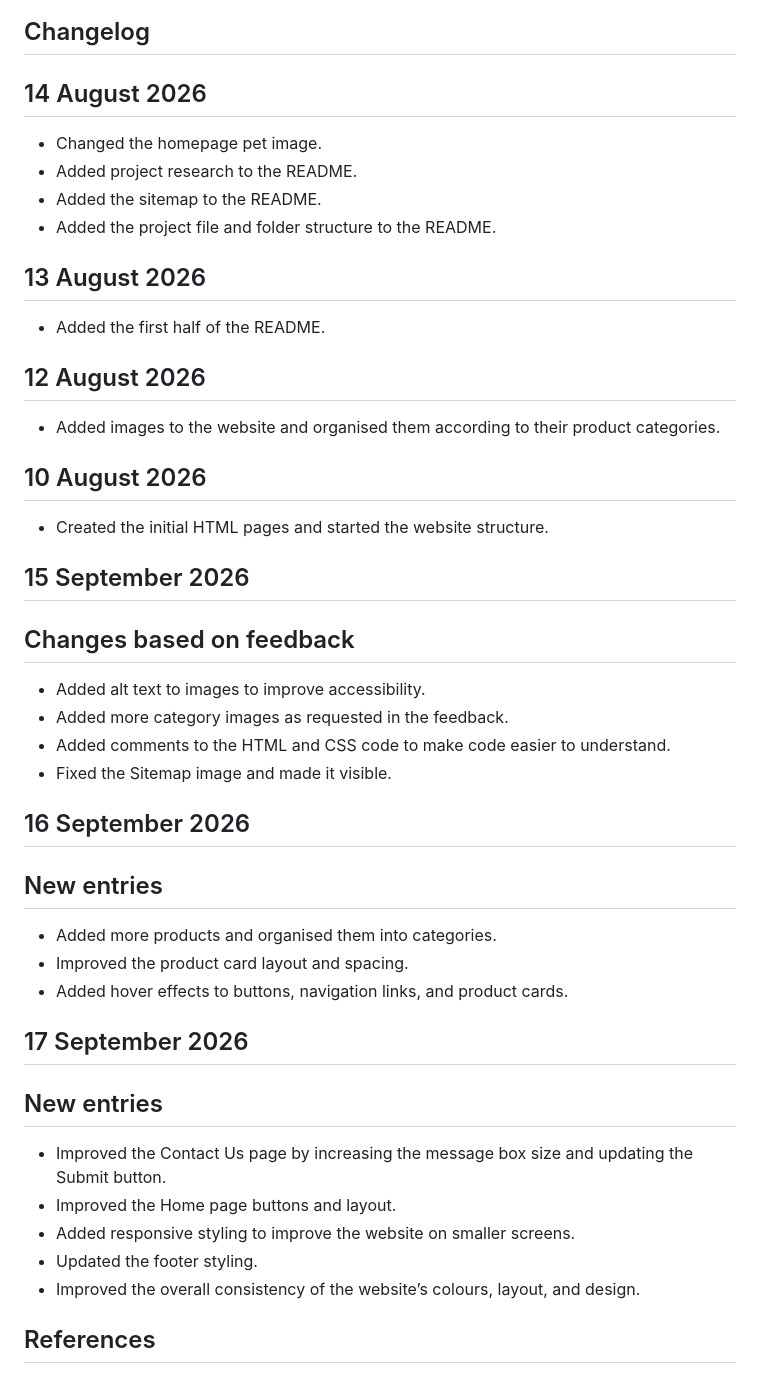
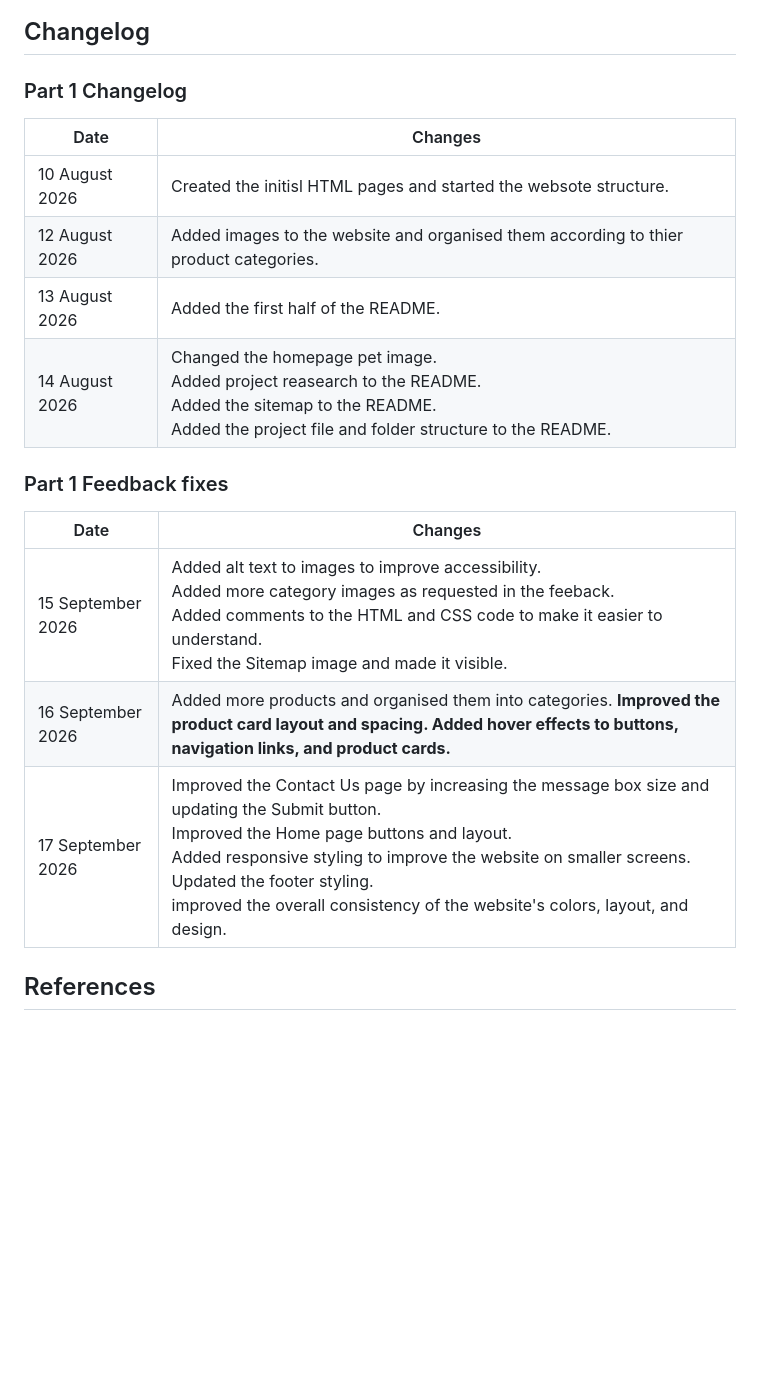
Before and after one commit to sangeM6/Panorama_Website, a Markdown page: README.md, the part around the change. GitHub-like rendering; blank space fills up the shorter version.

Commit message:
Updated the README changelog to a table making it neat and easy to read.

```diff
--- a/README.md
+++ b/README.md
@@ -62,41 +62,23 @@ The sitemap below shows the structure and hierarchy of the Panorama Pet Shop web
 ![Panorama Pet Shop Sitemap](Content-Research/Sitemap_image/Sitemap.png)
 
 ## Changelog
-## 14 August 2026
-* Changed the homepage pet image.
-* Added project research to the README.
-* Added the sitemap to the README.
-* Added the project file and folder structure to the README.
+### Part 1 Changelog
+| Date | Changes |
+|---|---|
+| 10 August 2026| Created the initisl HTML pages and started the websote structure.|
+| 12 August 2026| Added images to the website and organised them according to thier product categories.|
+| 13 August 2026| Added the first half of the README. |
+| 14 August 2026| Changed the homepage pet image.<br> Added project reasearch to the README. <br> Added the sitemap to the README. <br> Added the project file and folder structure to the README. |
 
-## 13 August 2026
-* Added the first half of the README.
+### Part 1 Feedback fixes
+| Date | Changes |
+|---|---|
+| 15 September 2026| Added alt text to images to improve accessibility.<br> Added more category images as requested in the feeback. <br> Added comments to the HTML and CSS code to make it easier to understand. <br> Fixed the Sitemap image and made it visible.|
+| 16 September 2026| Added more products and organised them into  categories. <b> Improved the product card layout and spacing. <b> Added hover effects to buttons, navigation links, and product cards. |
+| 17 September 2026| Improved the Contact Us page by increasing the message box size and updating the Submit button. <br> Improved the Home page buttons and layout. <br> Added responsive styling to improve the website on smaller screens. <br> Updated the footer styling. <br> improved the overall consistency of the website's colors, layout, and design.|
 
-## 12 August 2026
-* Added images to the website and organised them according to their product categories.
 
-## 10 August 2026
-* Created the initial HTML pages and started the website structure.
 
-## 15 September 2026
-## Changes based on feedback
-* Added alt text to images to improve accessibility.
-* Added more category images as requested in the feedback.
-* Added comments to the HTML and CSS code to make code easier to understand.
-* Fixed the Sitemap image and made it visible.
-
-## 16 September 2026
-## New entries
-* Added more products and organised them into categories.
-* Improved the product card layout and spacing.
-* Added hover effects to buttons, navigation links, and product cards.
-
-## 17 September 2026
-## New entries
-* Improved the Contact Us page by increasing the message box size and updating the Submit button.
-* Improved the Home page buttons and layout.
-* Added responsive styling to improve the website on smaller screens.
-* Updated the footer styling.
-* Improved the overall consistency of the website’s colours, layout, and design.
 
 ## References
 Host Africa, 2026. How much does it cost to build a website  in South Africa? (2026 Price Guide).[online] Available at:< https://hostafrica.co.za/blog/websites/website-basics/how-much-does-a-website-cost-in-south-africa/ > [Accessed on: 31 July 2026].
```
